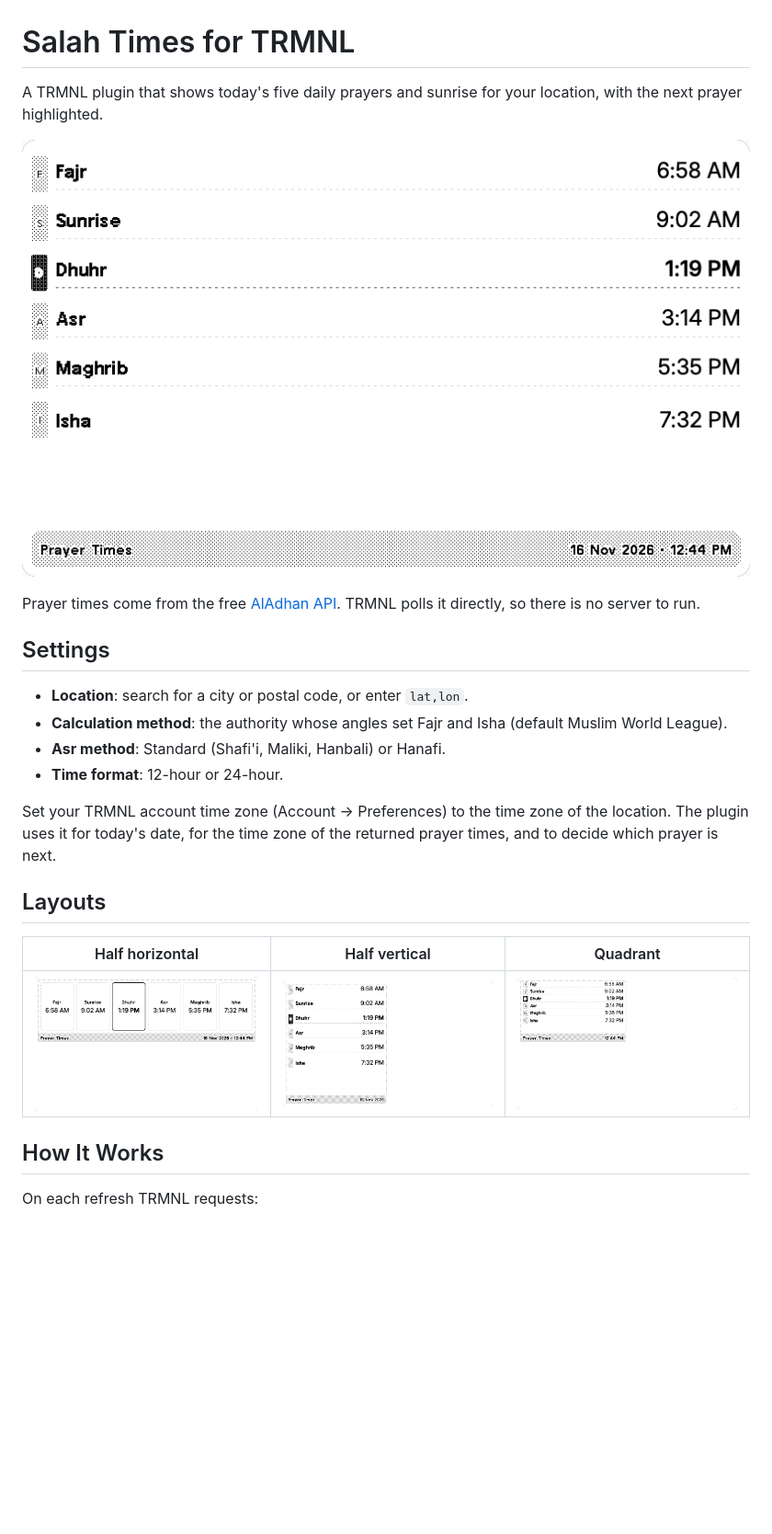
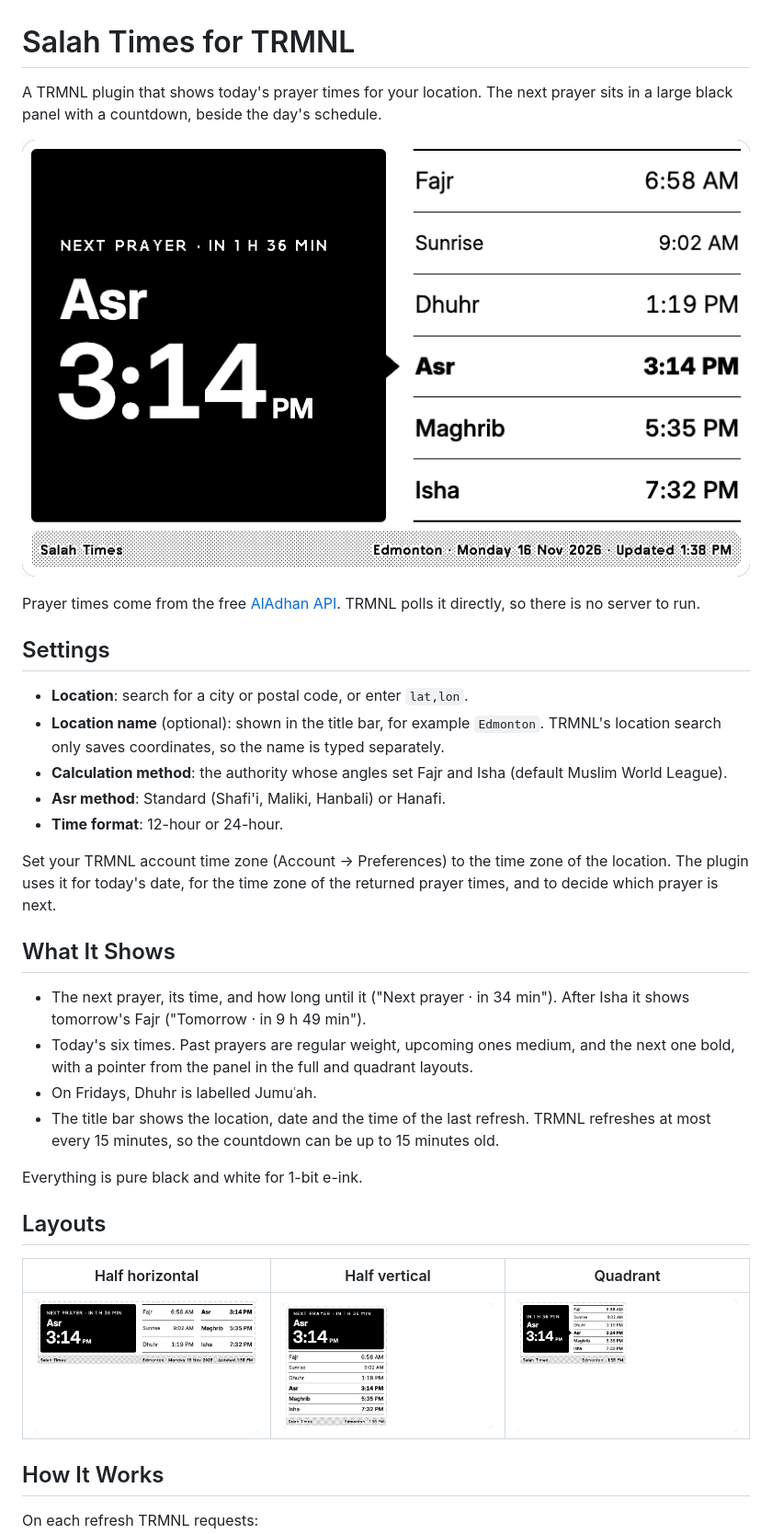
Before and after one commit to muhasaho/trmnl-prayer-times, a Markdown page: README.md, the part around one of its changes. Shown at 92% size. Drawn GitHub-style; pictures changed too: docs/full.png, docs/half_horizontal.png, docs/half_vertical.png; blank space fills up the shorter version.

```diff
--- a/README.md
+++ b/README.md
@@ -1,6 +1,6 @@
 # Salah Times for TRMNL
 
-A TRMNL plugin that shows today's five daily prayers and sunrise for your location, with the next prayer highlighted.
+A TRMNL plugin that shows today's prayer times for your location. The next prayer sits in a large black panel with a countdown, beside the day's schedule.
 
 ![Full layout](docs/full.png)
 
@@ -9,11 +9,21 @@ Prayer times come from the free [AlAdhan API](https://aladhan.com/prayer-times-a
 ## Settings
 
 - **Location**: search for a city or postal code, or enter `lat,lon`.
+- **Location name** (optional): shown in the title bar, for example `Edmonton`. TRMNL's location search only saves coordinates, so the name is typed separately.
 - **Calculation method**: the authority whose angles set Fajr and Isha (default Muslim World League).
 - **Asr method**: Standard (Shafi'i, Maliki, Hanbali) or Hanafi.
 - **Time format**: 12-hour or 24-hour.
 
 Set your TRMNL account time zone (Account → Preferences) to the time zone of the location. The plugin uses it for today's date, for the time zone of the returned prayer times, and to decide which prayer is next.
+
+## What It Shows
+
+- The next prayer, its time, and how long until it ("Next prayer · in 34 min"). After Isha it shows tomorrow's Fajr ("Tomorrow · in 9 h 49 min").
+- Today's six times. Past prayers are regular weight, upcoming ones medium, and the next one bold, with a pointer from the panel in the full and quadrant layouts.
+- On Fridays, Dhuhr is labelled Jumuʿah.
+- The title bar shows the location, date and the time of the last refresh. TRMNL refreshes at most every 15 minutes, so the countdown can be up to 15 minutes old.
+
+Everything is pure black and white for 1-bit e-ink.
 
 ## Layouts
 
```
Also changed, not shown: other parts of README.md (+15 -3 lines), 11 other files.
